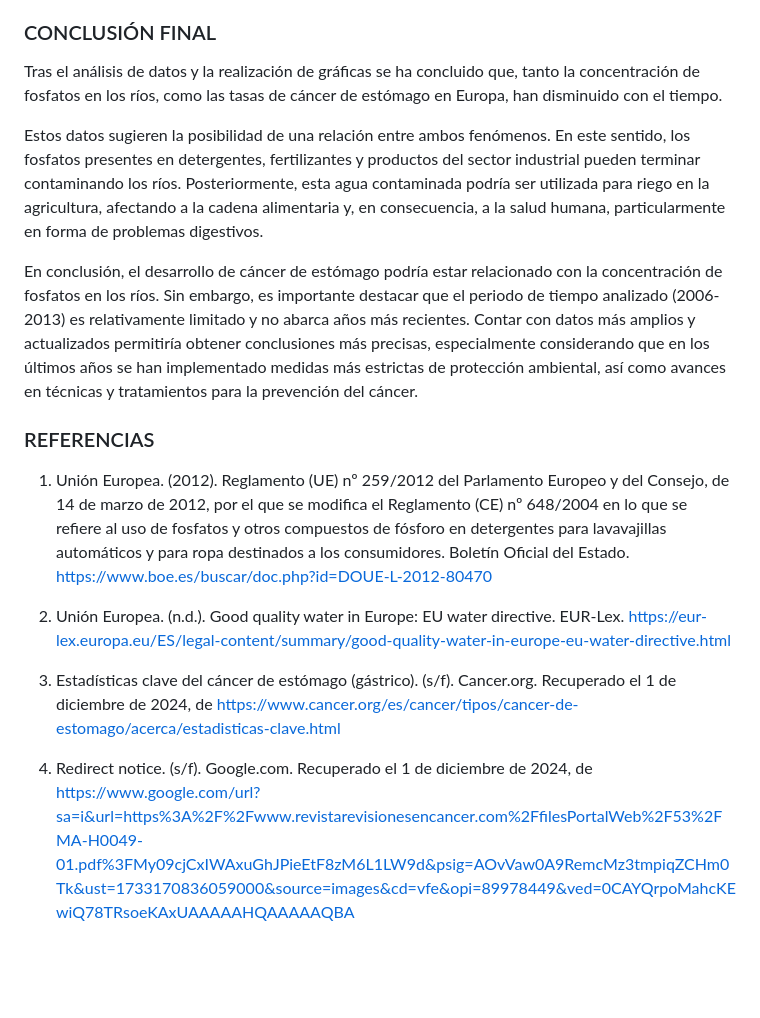
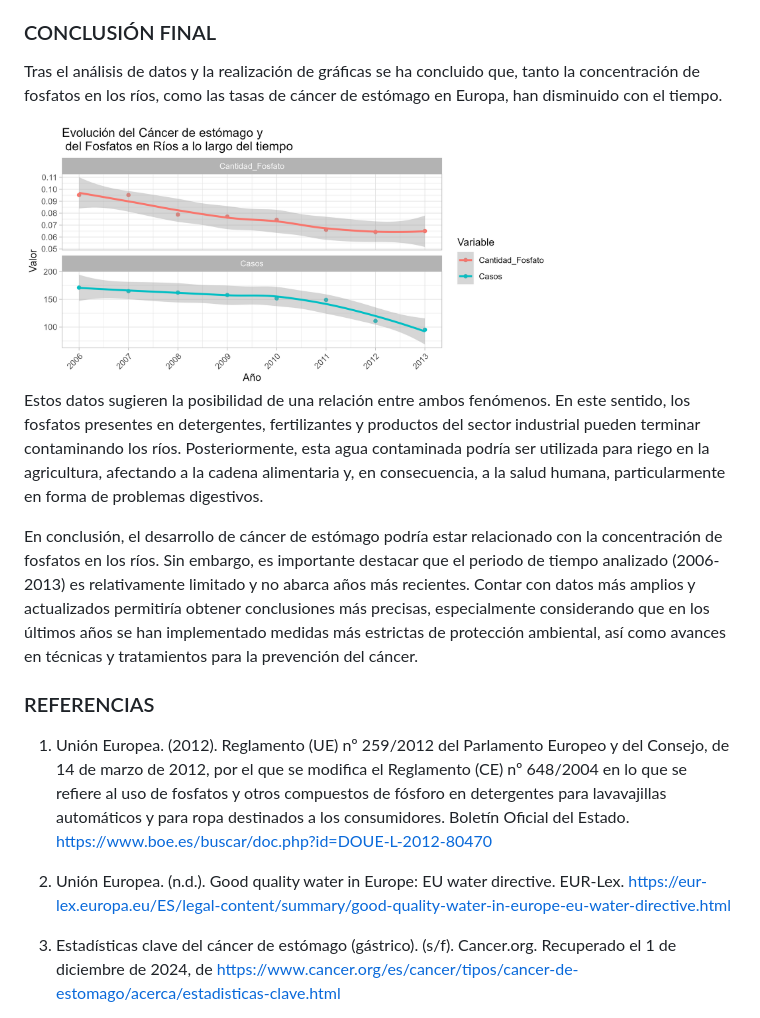
Before and after one commit to maf1013/Practica5, a Markdown page: README.md, the part around the change printed below. Rendered like a GitHub page; blank space fills up the shorter version.

Commit message:
Se añade imagen al README

```diff
--- a/README.md
+++ b/README.md
@@ -28,33 +28,20 @@ En este proyecto se estudia la posible relación entre el ***cáncer de estómag
 6.  Relación del cáncer de estómago con la cantidad de fosfatos en ríos.
 
 ### CONCLUSIÓN FINAL
+
 Tras el análisis de datos y la realización de gráficas se ha concluido que, tanto la concentración de fosfatos en los ríos, como las tasas de cáncer de estómago en Europa, han disminuido con el tiempo.
 
-
+<img src="OUTPUT/FIGURES/Relacion_cancer_fosfato.png" align="middle" height="265"/>
 
 Estos datos sugieren la posibilidad de una relación entre ambos fenómenos. En este sentido, los fosfatos presentes en detergentes, fertilizantes y productos del sector industrial pueden terminar contaminando los ríos. Posteriormente, esta agua contaminada podría ser utilizada para riego en la agricultura, afectando a la cadena alimentaria y, en consecuencia, a la salud humana, particularmente en forma de problemas digestivos.
 
-En conclusión, el desarrollo de cáncer de estómago podría estar relacionado con la concentración de fosfatos en los ríos. Sin embargo, es importante destacar que el periodo de tiempo analizado (2006-2013) es relativamente limitado y no abarca años más recientes.
-Contar con datos más amplios y actualizados permitiría obtener conclusiones más precisas, especialmente considerando que en los últimos años se han implementado medidas más estrictas de protección ambiental, así como avances en técnicas y tratamientos para la prevención del cáncer.
+En conclusión, el desarrollo de cáncer de estómago podría estar relacionado con la concentración de fosfatos en los ríos. Sin embargo, es importante destacar que el periodo de tiempo analizado (2006-2013) es relativamente limitado y no abarca años más recientes. Contar con datos más amplios y actualizados permitiría obtener conclusiones más precisas, especialmente considerando que en los últimos años se han implementado medidas más estrictas de protección ambiental, así como avances en técnicas y tratamientos para la prevención del cáncer.
 
 ### REFERENCIAS
-1.  Unión Europea. (2012). Reglamento (UE) nº 259/2012 del Parlamento
-    Europeo y del Consejo, de 14 de marzo de 2012, por el que se
-    modifica el Reglamento (CE) nº 648/2004 en lo que se refiere al uso
-    de fosfatos y otros compuestos de fósforo en detergentes para
-    lavavajillas automáticos y para ropa destinados a los consumidores.
-    Boletín Oficial del Estado.
-    <https://www.boe.es/buscar/doc.php?id=DOUE-L-2012-80470>
 
-2.  Unión Europea. (n.d.). Good quality water in Europe: EU water
-    directive. EUR-Lex.
-    <https://eur-lex.europa.eu/ES/legal-content/summary/good-quality-water-in-europe-eu-water-directive.html>
+1.  Unión Europea. (2012). Reglamento (UE) nº 259/2012 del Parlamento Europeo y del Consejo, de 14 de marzo de 2012, por el que se modifica el Reglamento (CE) nº 648/2004 en lo que se refiere al uso de fosfatos y otros compuestos de fósforo en detergentes para lavavajillas automáticos y para ropa destinados a los consumidores. Boletín Oficial del Estado. <https://www.boe.es/buscar/doc.php?id=DOUE-L-2012-80470>
 
-3.  Estadísticas clave del cáncer de estómago (gástrico). (s/f).
-    Cancer.org. Recuperado el 1 de diciembre de 2024, de
-    <https://www.cancer.org/es/cancer/tipos/cancer-de-estomago/acerca/estadisticas-clave.html>
+2.  Unión Europea. (n.d.). Good quality water in Europe: EU water directive. EUR-Lex. <https://eur-lex.europa.eu/ES/legal-content/summary/good-quality-water-in-europe-eu-water-directive.html>
 
-4.  Redirect notice. (s/f). Google.com. Recuperado el 1 de diciembre de
-    2024, de
-    <https://www.google.com/url?sa=i&url=https%3A%2F%2Fwww.revistarevisionesencancer.com%2FfilesPortalWeb%2F53%2FMA-H0049-01.pdf%3FMy09cjCxIWAxuGhJPieEtF8zM6L1LW9d&psig=AOvVaw0A9RemcMz3tmpiqZCHm0Tk&ust=1733170836059000&source=images&cd=vfe&opi=89978449&ved=0CAYQrpoMahcKEwiQ78TRsoeKAxUAAAAAHQAAAAAQBA>
+3.  Estadísticas clave del cáncer de estómago (gástrico). (s/f). Cancer.org. Recuperado el 1 de diciembre de 2024, de <https://www.cancer.org/es/cancer/tipos/cancer-de-estomago/acerca/estadisticas-clave.html>
 
```
Also changed, not shown: other parts of README.md (+3 -7 lines).
